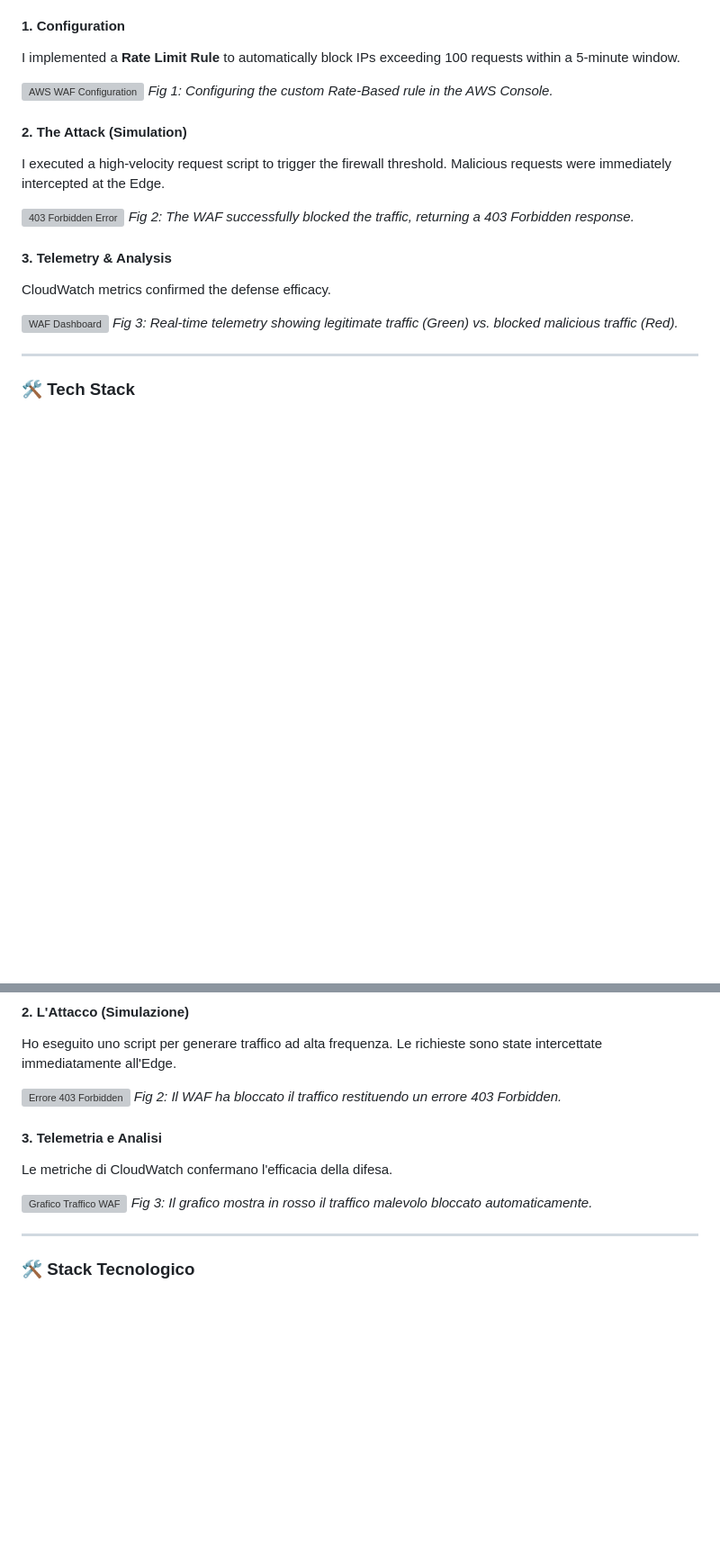
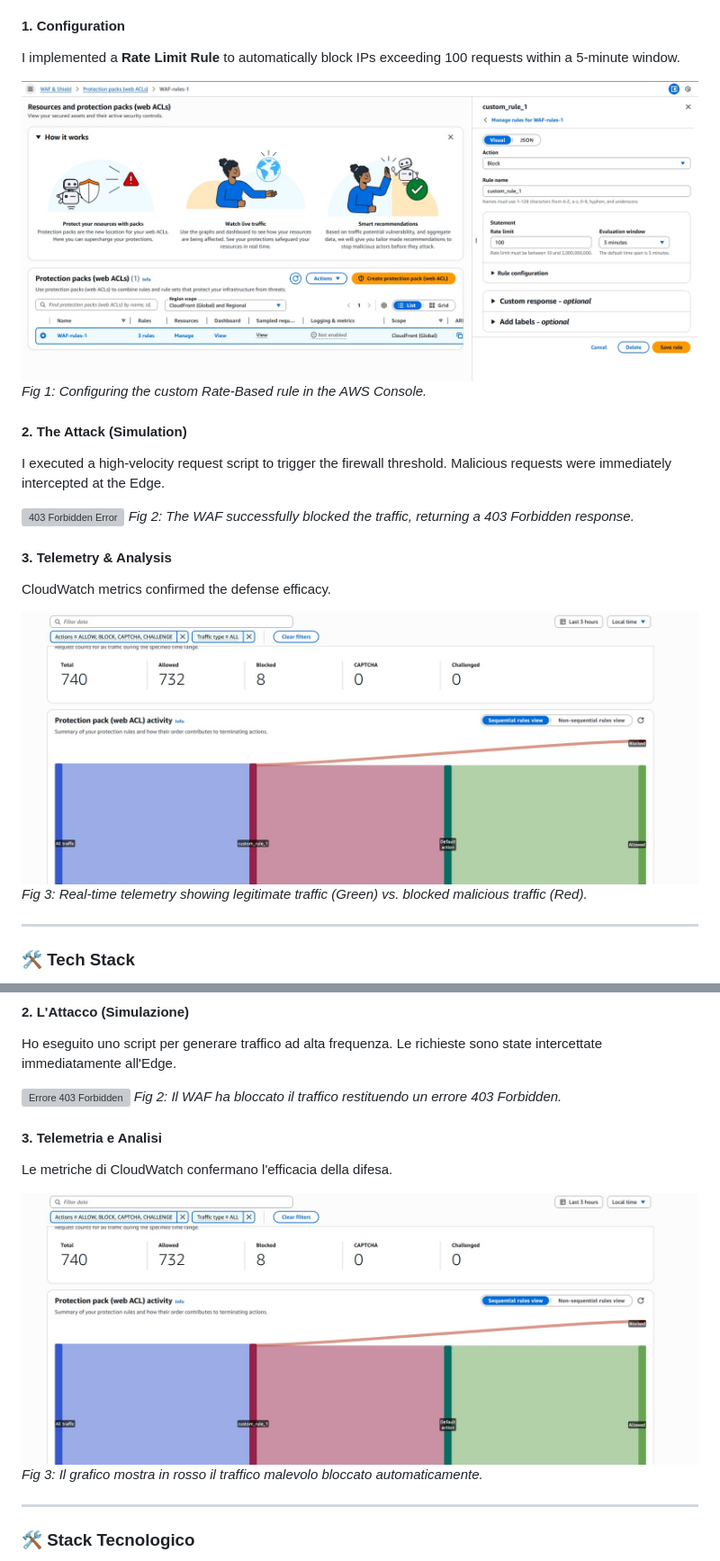
Before and after one commit to glaselva/aws-portfolio, a Markdown page: README.md, 2 parts joined by grey strips. Shown at 90% size. GitHub-like rendering; blank space fills up the shorter version; grey boxes are pictures that could not be loaded.

```diff
--- a/README.md
+++ b/README.md
@@ -41,7 +41,7 @@ To validate the security posture, I configured a custom Web ACL and performed a
 #### 1. Configuration
 I implemented a **Rate Limit Rule** to automatically block IPs exceeding 100 requests within a 5-minute window.
 
-![AWS WAF Configuration](./screenshots/img/waf-rule-config.jpg)
+![AWS WAF Configuration](./screenshots/waf-rule-config.jpg)
 *Fig 1: Configuring the custom Rate-Based rule in the AWS Console.*
 
 #### 2. The Attack (Simulation)
@@ -53,7 +53,7 @@ I executed a high-velocity request script to trigger the firewall threshold. Mal
 #### 3. Telemetry & Analysis
 CloudWatch metrics confirmed the defense efficacy.
 
-![WAF Dashboard](./screenshots/img/waf-traffic-dashboard.jpg)
+![WAF Dashboard](./screenshots/waf-traffic-dashboard.jpg)
 *Fig 3: Real-time telemetry showing legitimate traffic (Green) vs. blocked malicious traffic (Red).*
 
 ---
@@ -111,7 +111,7 @@ Ho eseguito uno script per generare traffico ad alta frequenza. Le richieste son
 #### 3. Telemetria e Analisi
 Le metriche di CloudWatch confermano l'efficacia della difesa.
 
-![Grafico Traffico WAF](./screenshots/img/waf-traffic-dashboard.jpg)
+![Grafico Traffico WAF](./screenshots/waf-traffic-dashboard.jpg)
 *Fig 3: Il grafico mostra in rosso il traffico malevolo bloccato automaticamente.*
 
 ---
```
Also changed, not shown: other parts of README.md (+2 -2 lines).
